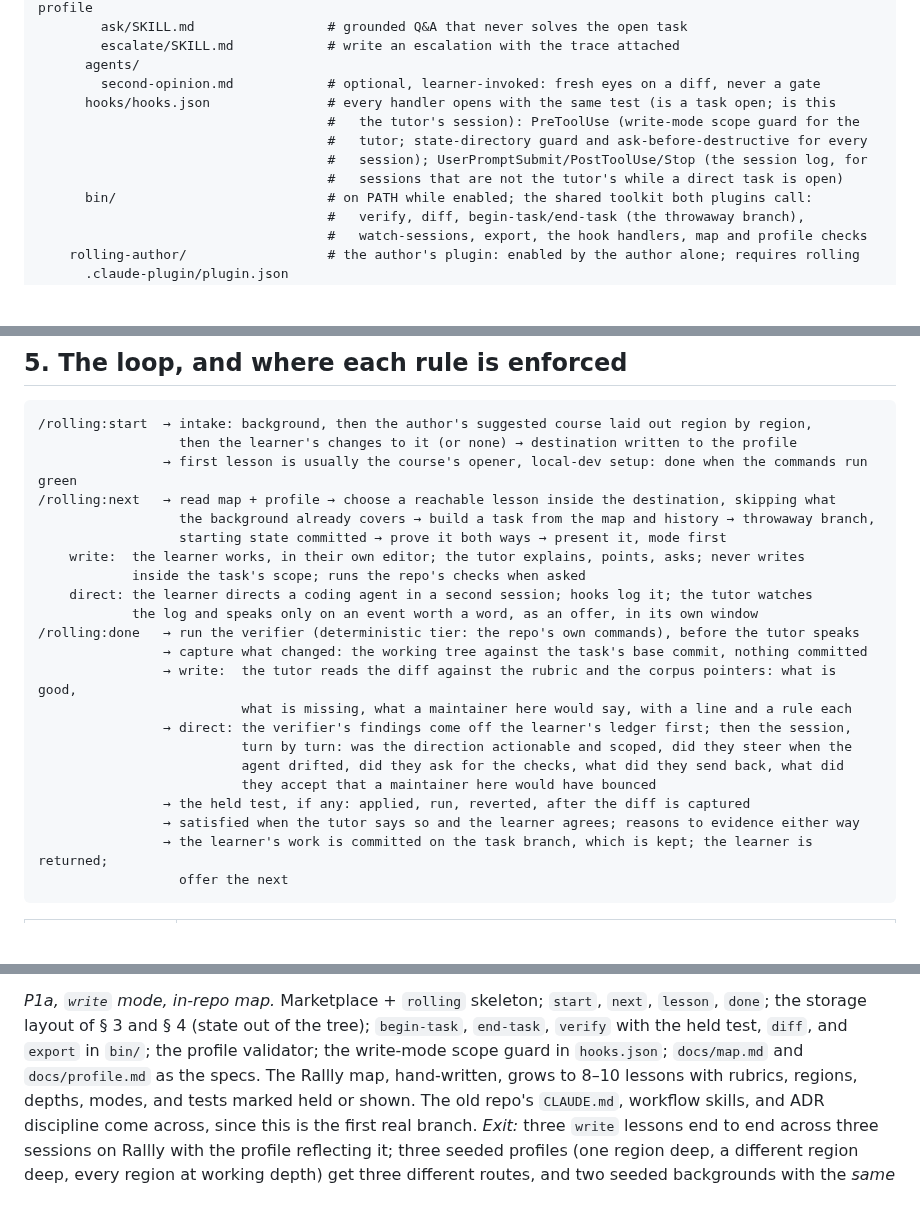
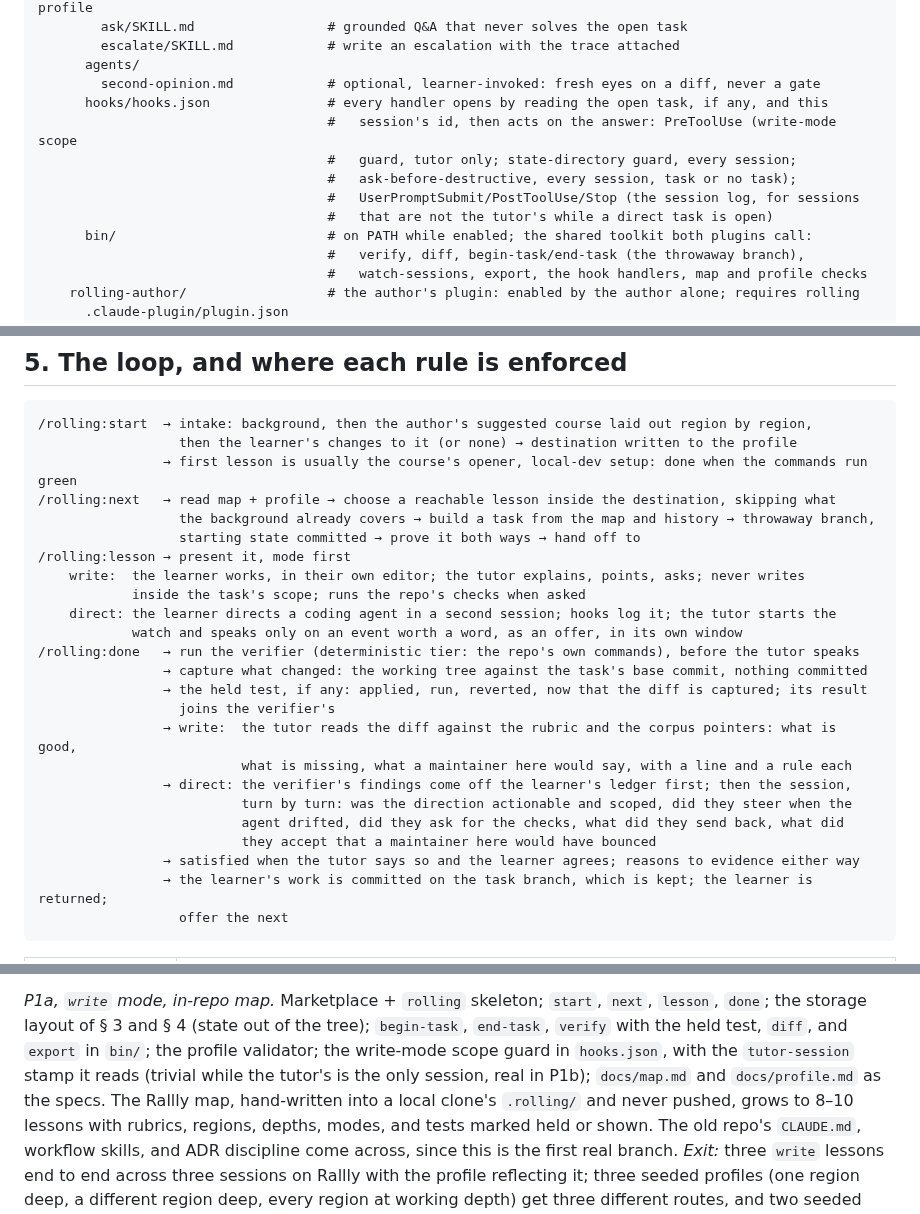
Before and after one commit to kurowski/rollingstart, a Markdown page: docs/plan.md, 3 parts joined by grey strips. Drawn GitHub-style; blank space fills up the shorter version.

Commit message:
docs: the confirmation pass's eight nits
The loop diagram now has a /rolling:lesson row, so it agrees with § 2
and § 4 on who presents the task, and the held test sits directly
after the diff capture and before either feedback branch, so it agrees
with the table on when it runs. The hook comment and the coding-session
row say what each handler does with the open task and the session id
rather than one test that would have logged every session with no
task open. P1a says which session stamp it reads and that its Rallly
map is local and never pushed. Singular "the session log" is gone where
the layout is one log per session.

Co-Authored-By: Claude Fable 5.1 <noreply@anthropic.com>
Claude-Session: https://claude.ai/code/session_01X6P54zABxhBhazCERoY1ki

```diff
--- a/docs/plan.md
+++ b/docs/plan.md
@@ -141,11 +141,12 @@ rollingstart/                        # the new repo
         escalate/SKILL.md            # write an escalation with the trace attached
       agents/
         second-opinion.md            # optional, learner-invoked: fresh eyes on a diff, never a gate
-      hooks/hooks.json               # every handler opens with the same test (is a task open; is this
-                                     #   the tutor's session): PreToolUse (write-mode scope guard for the
-                                     #   tutor; state-directory guard and ask-before-destructive for every
-                                     #   session); UserPromptSubmit/PostToolUse/Stop (the session log, for
-                                     #   sessions that are not the tutor's while a direct task is open)
+      hooks/hooks.json               # every handler opens by reading the open task, if any, and this
+                                     #   session's id, then acts on the answer: PreToolUse (write-mode scope
+                                     #   guard, tutor only; state-directory guard, every session;
+                                     #   ask-before-destructive, every session, task or no task);
+                                     #   UserPromptSubmit/PostToolUse/Stop (the session log, for sessions
+                                     #   that are not the tutor's while a direct task is open)
       bin/                           # on PATH while enabled; the shared toolkit both plugins call:
                                      #   verify, diff, begin-task/end-task (the throwaway branch),
                                      #   watch-sessions, export, the hook handlers, map and profile checks
@@ -405,20 +406,22 @@ learner, in conversation, never by the tutor on its own.
                 → first lesson is usually the course's opener, local-dev setup: done when the commands run green
 /rolling:next   → read map + profile → choose a reachable lesson inside the destination, skipping what
                   the background already covers → build a task from the map and history → throwaway branch,
-                  starting state committed → prove it both ways → present it, mode first
+                  starting state committed → prove it both ways → hand off to
+/rolling:lesson → present it, mode first
     write:  the learner works, in their own editor; the tutor explains, points, asks; never writes
             inside the task's scope; runs the repo's checks when asked
-    direct: the learner directs a coding agent in a second session; hooks log it; the tutor watches
-            the log and speaks only on an event worth a word, as an offer, in its own window
+    direct: the learner directs a coding agent in a second session; hooks log it; the tutor starts the
+            watch and speaks only on an event worth a word, as an offer, in its own window
 /rolling:done   → run the verifier (deterministic tier: the repo's own commands), before the tutor speaks
                 → capture what changed: the working tree against the task's base commit, nothing committed
+                → the held test, if any: applied, run, reverted, now that the diff is captured; its result
+                  joins the verifier's
                 → write:  the tutor reads the diff against the rubric and the corpus pointers: what is good,
                           what is missing, what a maintainer here would say, with a line and a rule each
                 → direct: the verifier's findings come off the learner's ledger first; then the session,
                           turn by turn: was the direction actionable and scoped, did they steer when the
                           agent drifted, did they ask for the checks, what did they send back, what did
                           they accept that a maintainer here would have bounced
-                → the held test, if any: applied, run, reverted, after the diff is captured
                 → satisfied when the tutor says so and the learner agrees; reasons to evidence either way
                 → the learner's work is committed on the task branch, which is kept; the learner is returned;
                   offer the next
@@ -530,8 +533,10 @@ second front-loads the mechanics the docs do not confirm.
 `start`, `next`, `lesson`, `done`; the storage layout of § 3 and § 4
 (state out of the tree); `begin-task`, `end-task`, `verify` with the
 held test, `diff`, and `export` in `bin/`; the profile validator; the
-write-mode scope guard in `hooks.json`; `docs/map.md` and
-`docs/profile.md` as the specs. The Rallly map, hand-written, grows to
+write-mode scope guard in `hooks.json`, with the `tutor-session` stamp
+it reads (trivial while the tutor's is the only session, real in P1b);
+`docs/map.md` and `docs/profile.md` as the specs. The Rallly map,
+hand-written into a local clone's `.rolling/` and never pushed, grows to
 8–10 lessons with rubrics, regions, depths, modes, and tests marked held
 or shown. The old repo's `CLAUDE.md`, workflow skills, and ADR
 discipline come across, since this is the first real branch. *Exit:*
```
Also changed, not shown: other parts of docs/plan.md (+6 -6 lines).
